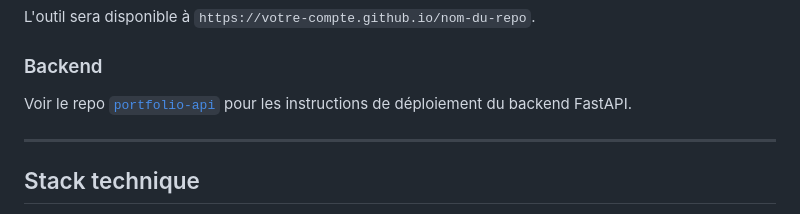
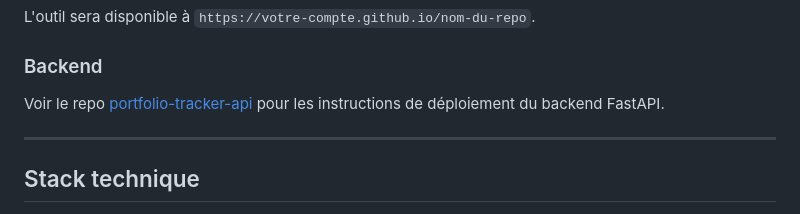
Before and after one commit to Nico20167/Portfolio-Tracker, a Markdown page: README.md, the part around the change. GitHub-like rendering.

Commit message:
Update backend repository link in README

```diff
--- a/README.md
+++ b/README.md
@@ -73,7 +73,7 @@ L'outil sera disponible à `https://votre-compte.github.io/nom-du-repo`.
 
 ### Backend
 
-Voir le repo [`portfolio-api`](https://github.com/votre-compte/portfolio-api) pour les instructions de déploiement du backend FastAPI.
+Voir le repo [portfolio-tracker-api](https://github.com/Nico20167/portfolio-tracker-api/) pour les instructions de déploiement du backend FastAPI.
 
 ---
 
```
